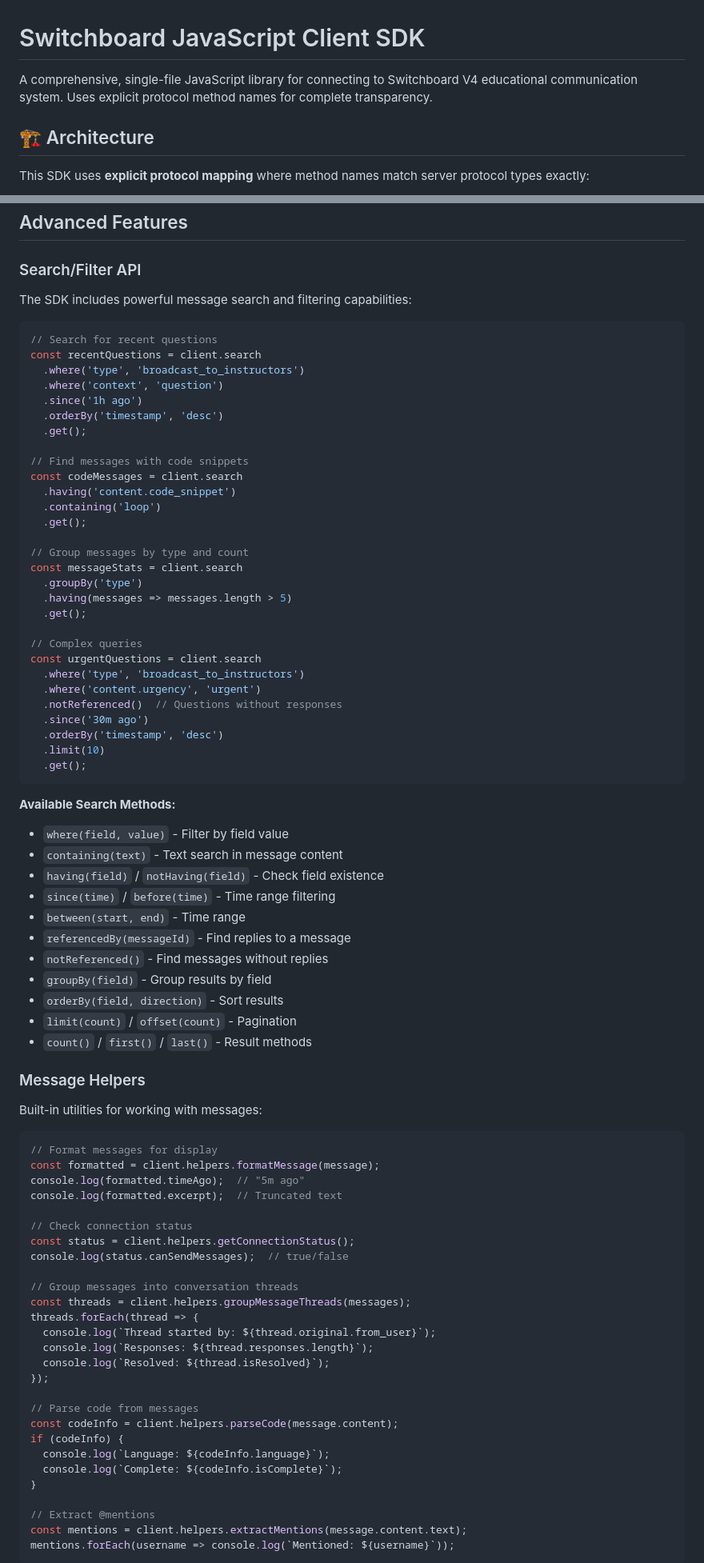
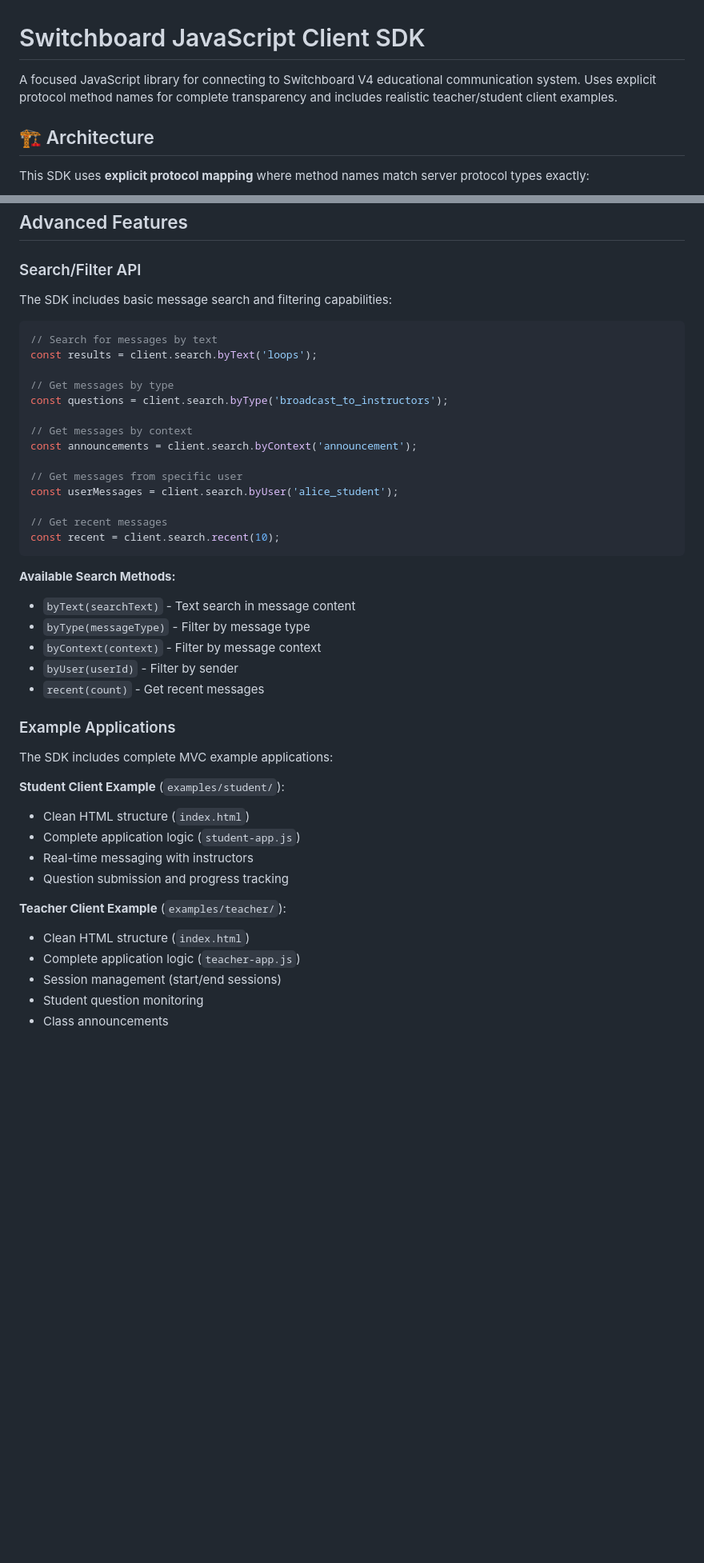
Before and after one commit to vtphan/switchboard, a Markdown page: sdk/javascript/README.md, 2 parts joined by grey strips. Shown at 80% size. Drawn GitHub-style; blank space fills up the shorter version.

````diff
--- a/sdk/javascript/README.md
+++ b/sdk/javascript/README.md
@@ -1,6 +1,6 @@
 # Switchboard JavaScript Client SDK
 
-A comprehensive, single-file JavaScript library for connecting to Switchboard V4 educational communication system. Uses explicit protocol method names for complete transparency.
+A focused JavaScript library for connecting to Switchboard V4 educational communication system. Uses explicit protocol method names for complete transparency and includes realistic teacher/student client examples.
 
 ## 🏗️ Architecture
 
@@ -877,84 +865,46 @@ npm install ws
 
 ### Search/Filter API
 
-The SDK includes powerful message search and filtering capabilities:
+The SDK includes basic message search and filtering capabilities:
 
 ```javascript
-// Search for recent questions
-const recentQuestions = client.search
-  .where('type', 'broadcast_to_instructors')
-  .where('context', 'question')
-  .since('1h ago')
-  .orderBy('timestamp', 'desc')
-  .get();
+// Search for messages by text
+const results = client.search.byText('loops');
 
-// Find messages with code snippets
-const codeMessages = client.search
-  .having('content.code_snippet')
-  .containing('loop')
-  .get();
+// Get messages by type
+const questions = client.search.byType('broadcast_to_instructors');
 
-// Group messages by type and count
-const messageStats = client.search
-  .groupBy('type')
-  .having(messages => messages.length > 5)
-  .get();
+// Get messages by context
+const announcements = client.search.byContext('announcement');
 
-// Complex queries
-const urgentQuestions = client.search
-  .where('type', 'broadcast_to_instructors')
-  .where('content.urgency', 'urgent')
-  .notReferenced()  // Questions without responses
-  .since('30m ago')
-  .orderBy('timestamp', 'desc')
-  .limit(10)
-  .get();
+// Get messages from specific user
+const userMessages = client.search.byUser('alice_student');
+
+// Get recent messages
+const recent = client.search.recent(10);
 ```
 
 **Available Search Methods:**
-- `where(field, value)` - Filter by field value
-- `containing(text)` - Text search in message content
-- `having(field)` / `notHaving(field)` - Check field existence
-- `since(time)` / `before(time)` - Time range filtering
-- `between(start, end)` - Time range
-- `referencedBy(messageId)` - Find replies to a message
-- `notReferenced()` - Find messages without replies
-- `groupBy(field)` - Group results by field
-- `orderBy(field, direction)` - Sort results
-- `limit(count)` / `offset(count)` - Pagination
-- `count()` / `first()` / `last()` - Result methods
+- `byText(searchText)` - Text search in message content
+- `byType(messageType)` - Filter by message type
+- `byContext(context)` - Filter by message context
+- `byUser(userId)` - Filter by sender
+- `recent(count)` - Get recent messages
 
-### Message Helpers
+### Example Applications
 
-Built-in utilities for working with messages:
+The SDK includes complete MVC example applications:
 
-```javascript
-// Format messages for display
-const formatted = client.helpers.formatMessage(message);
-console.log(formatted.timeAgo);  // "5m ago"
-console.log(formatted.excerpt);  // Truncated text
+**Student Client Example** (`examples/student/`):
+- Clean HTML structure (`index.html`)
+- Complete application logic (`student-app.js`)
+- Real-time messaging with instructors
+- Question submission and progress tracking
 
-// Check connection status
-const status = client.helpers.getConnectionStatus();
-console.log(status.canSendMessages);  // true/false
+**Teacher Client Example** (`examples/teacher/`):
+- Clean HTML structure (`index.html`)
+- Complete application logic (`teacher-app.js`)
+- Session management (start/end sessions)
+- Student question monitoring
+- Class announcements
 
-// Group messages into conversation threads
-const threads = client.helpers.groupMessageThreads(messages);
-threads.forEach(thread => {
-  console.log(`Thread started by: ${thread.original.from_user}`);
-  console.log(`Responses: ${thread.responses.length}`);
-  console.log(`Resolved: ${thread.isResolved}`);
-});
-
-// Parse code from messages
-const codeInfo = client.helpers.parseCode(message.content);
-if (codeInfo) {
-  console.log(`Language: ${codeInfo.language}`);
-  console.log(`Complete: ${codeInfo.isComplete}`);
-}
-
-// Extract @mentions
-const mentions = client.helpers.extractMentions(message.content.text);
-mentions.forEach(username => console.log(`Mentioned: ${username}`));
-```
-
````
Also changed, not shown: other parts of sdk/javascript/README.md (+22 -143 lines), sdk/README.md (+17 -29 lines).
